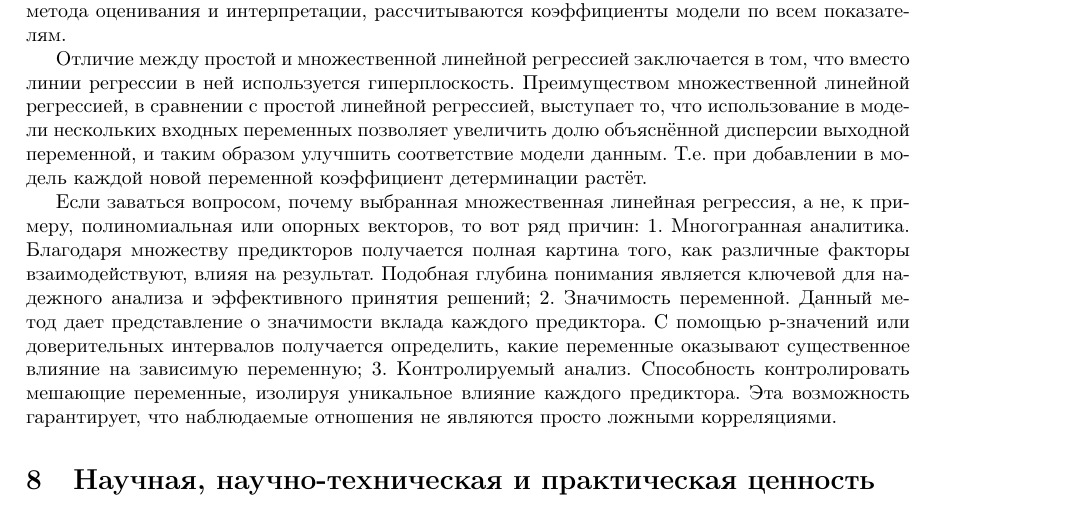
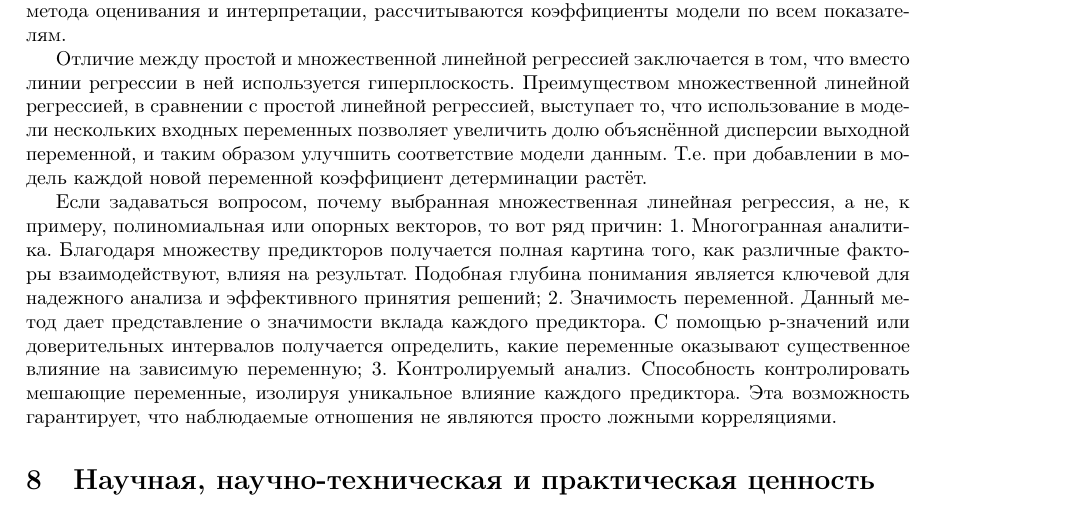
Before and after one commit to snytav/VKR_magistry22_VTm, a LaTeX paper (Klinovitskiy_Main.tex): part of page 2 of 5, cut so that both start at the same text. Compiled offline with pdfLaTeX.

Commit message:
Update Klinovitskiy_Main.tex

```diff
--- a/Klinovitskiy_Main.tex
+++ b/Klinovitskiy_Main.tex
@@ -60,7 +60,7 @@
 Отличие между простой и множественной линейной регрессией заключается в том, что вместо линии регрессии в ней используется гиперплоскость.
 Преимуществом множественной линейной регрессией, в сравнении с простой линейной регрессией, выступает то, что использование в модели нескольких входных переменных позволяет увеличить долю объяснённой дисперсии выходной переменной, и таким образом улучшить соответствие модели данным. Т.е. при добавлении в модель каждой новой переменной коэффициент детерминации растёт.
 
-Если заваться вопросом, почему выбранная множественная линейная регрессия, а не, к примеру, полиномиальная или опорных векторов, то вот ряд причин:
+Если задаваться вопросом, почему выбранная множественная линейная регрессия, а не, к примеру, полиномиальная или опорных векторов, то вот ряд причин:
 1. Многогранная аналитика. Благодаря множеству предикторов получается полная картина того, как различные факторы взаимодействуют, влияя на результат. Подобная глубина понимания является ключевой для надежного анализа и эффективного принятия решений;
 2. Значимость переменной. Данный метод дает представление о значимости вклада каждого предиктора. С помощью p-значений или доверительных интервалов получается определить, какие переменные оказывают существенное влияние на зависимую переменную;
 3. Контролируемый анализ. Способность контролировать мешающие переменные, изолируя уникальное влияние каждого предиктора. Эта возможность гарантирует, что наблюдаемые отношения не являются просто ложными корреляциями.
```
